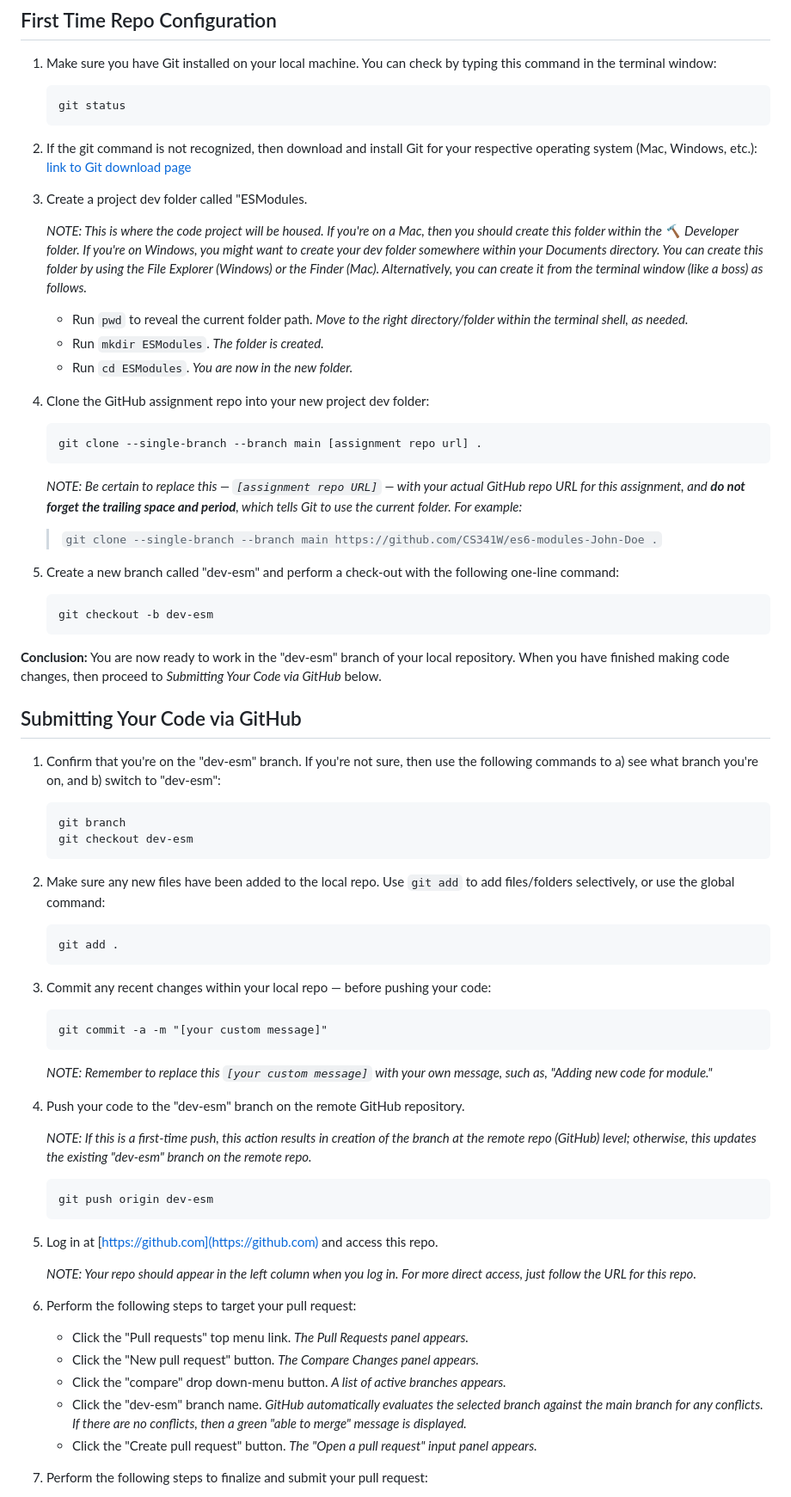
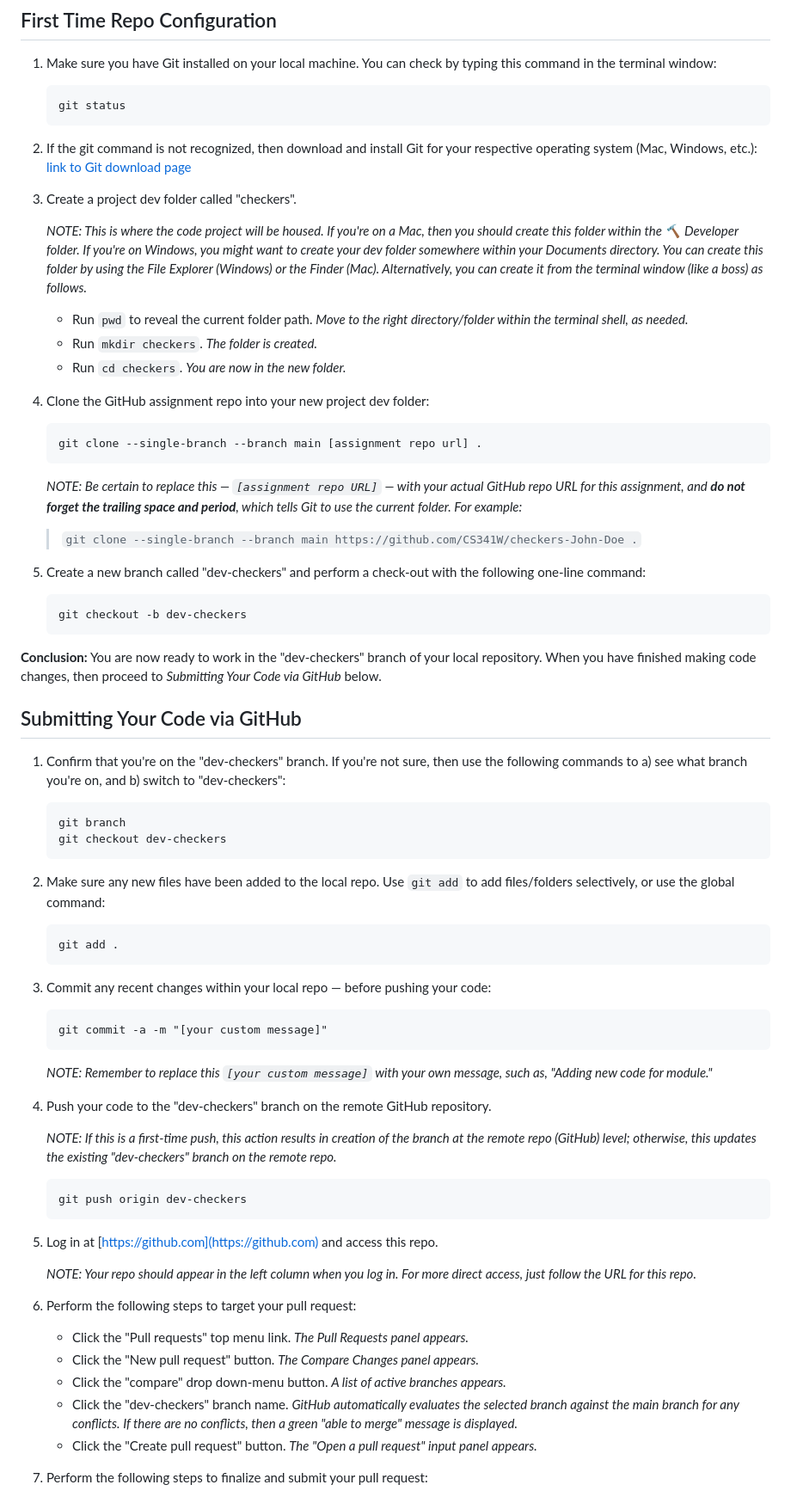
Before and after one commit to CS341W-Admin/checkers, a Markdown page: README.md, the part around the change printed below. Shown: that part at 86% size. Drawn GitHub-style.

````diff
--- a/README.md
+++ b/README.md
@@ -27,32 +49,32 @@ The instructor will do the following:
 2. If the git command is not recognized, then download and install Git for your respective operating system (Mac, Windows, etc.):
     [link to Git download page](https://git-scm.com/downloads)
 
-3. Create a project dev folder called "ESModules.
+3. Create a project dev folder called "checkers".
 
     *NOTE: This is where the code project will be housed. If you're on a Mac, then you should create this folder within the 🔨 Developer folder. If you're on Windows, you might want to create your dev folder somewhere within your Documents directory. You can create this folder by using the File Explorer (Windows) or the Finder (Mac). Alternatively, you can create it from the terminal window (like a boss) as follows.*
     - Run `pwd` to reveal the current folder path. *Move to the right directory/folder within the terminal shell, as needed.*
-    - Run `mkdir ESModules`. *The folder is created.*
-    - Run `cd ESModules`. *You are now in the new folder.*
+    - Run `mkdir checkers`. *The folder is created.*
+    - Run `cd checkers`. *You are now in the new folder.*
 
 4. Clone the GitHub assignment repo into your new project dev folder:
     ```
     git clone --single-branch --branch main [assignment repo url] .
     ```
     *NOTE: Be certain to replace this — `[assignment repo URL]` — with your actual GitHub repo URL for this assignment, and **do not forget the trailing space and period**, which tells Git to use the current folder. For example:*
-    > `git clone --single-branch --branch main https://github.com/CS341W/es6-modules-John-Doe .`
+    > `git clone --single-branch --branch main https://github.com/CS341W/checkers-John-Doe .`
 
-5. Create a new branch called "dev-esm" and perform a check-out with the following one-line command:
+5. Create a new branch called "dev-checkers" and perform a check-out with the following one-line command:
     ```
-    git checkout -b dev-esm
+    git checkout -b dev-checkers
     ```
-**Conclusion:** You are now ready to work in the "dev-esm" branch of your local repository. When you have finished making code changes, then proceed to *Submitting Your Code via GitHub* below.
+**Conclusion:** You are now ready to work in the "dev-checkers" branch of your local repository. When you have finished making code changes, then proceed to *Submitting Your Code via GitHub* below.
 
 ## Submitting Your Code via GitHub
 
-1. Confirm that you're on the "dev-esm" branch. If you're not sure, then use the following commands to a) see what branch you're on, and b) switch to "dev-esm":
+1. Confirm that you're on the "dev-checkers" branch. If you're not sure, then use the following commands to a) see what branch you're on, and b) switch to "dev-checkers":
     ```
     git branch
-    git checkout dev-esm
+    git checkout dev-checkers
     ```
 2. Make sure any new files have been added to the local repo. Use `git add` to add files/folders selectively, or use the global command:
    ```
@@ -64,11 +86,11 @@ The instructor will do the following:
    ```
     *NOTE: Remember to replace this `[your custom message]` with your own message, such as, "Adding new code for module."*
 
-4. Push your code to the "dev-esm" branch on the remote GitHub repository.
+4. Push your code to the "dev-checkers" branch on the remote GitHub repository.
 
-    *NOTE: If this is a first-time push, this action results in creation of the branch at the remote repo (GitHub) level; otherwise, this updates the existing "dev-esm" branch on the remote repo.*
+    *NOTE: If this is a first-time push, this action results in creation of the branch at the remote repo (GitHub) level; otherwise, this updates the existing "dev-checkers" branch on the remote repo.*
     ```
-    git push origin dev-esm
+    git push origin dev-checkers
     ```
 5. Log in at [https://github.com](https://github.com) and access this repo.
 
@@ -78,7 +100,7 @@ The instructor will do the following:
     - Click the "Pull requests" top menu link. *The Pull Requests panel appears.*
     - Click the "New pull request" button. *The Compare Changes panel appears.*
     - Click the "compare" drop down-menu button. *A list of active branches appears.*
-    - Click the "dev-esm" branch name. *GitHub automatically evaluates the selected branch against the main branch for any conflicts. If there are no conflicts, then a green "able to merge" message is displayed.*
+    - Click the "dev-checkers" branch name. *GitHub automatically evaluates the selected branch against the main branch for any conflicts. If there are no conflicts, then a green "able to merge" message is displayed.*
     - Click the "Create pull request" button. *The "Open a pull request" input panel appears.*
 7. Perform the following steps to finalize and submit your pull request:
     - Type a brief 1-line description for the request, such as, "Submitting code for async functions and modules."
````
Also changed, not shown: other parts of README.md (+31 -9 lines).
